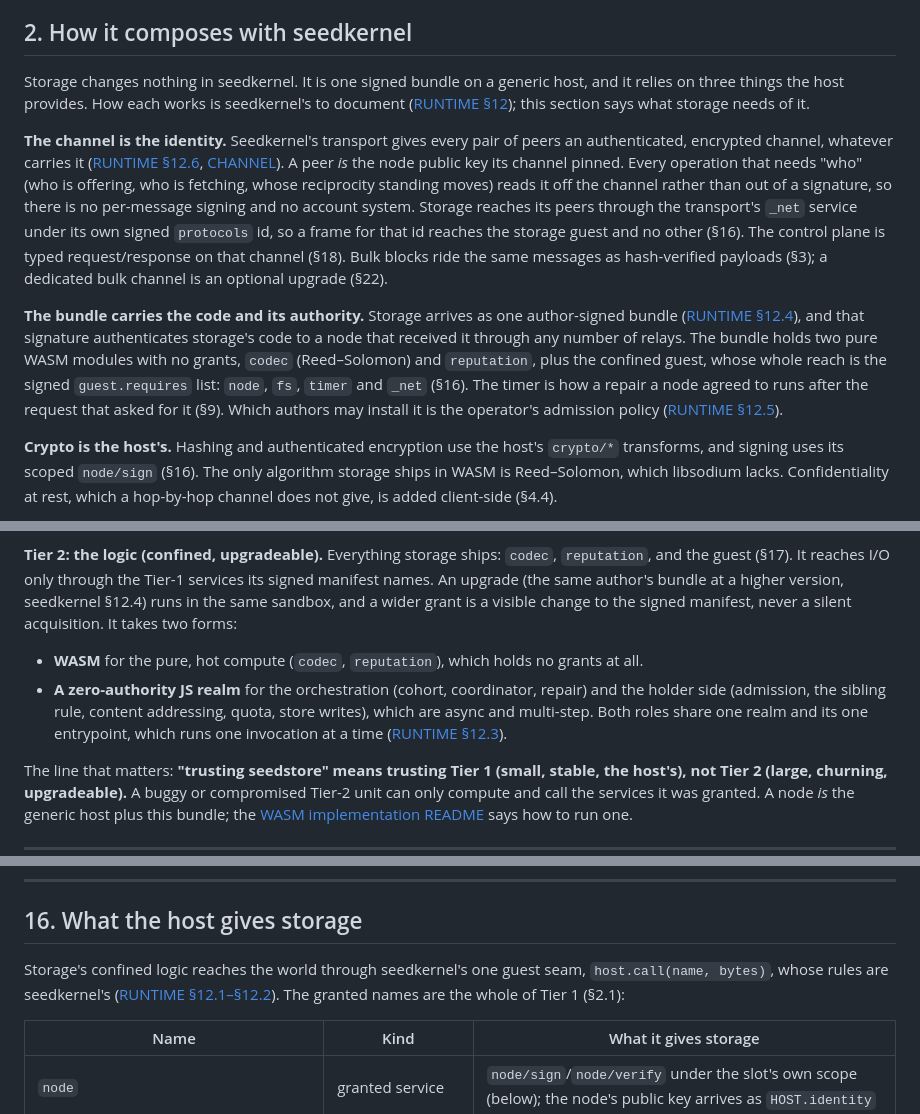
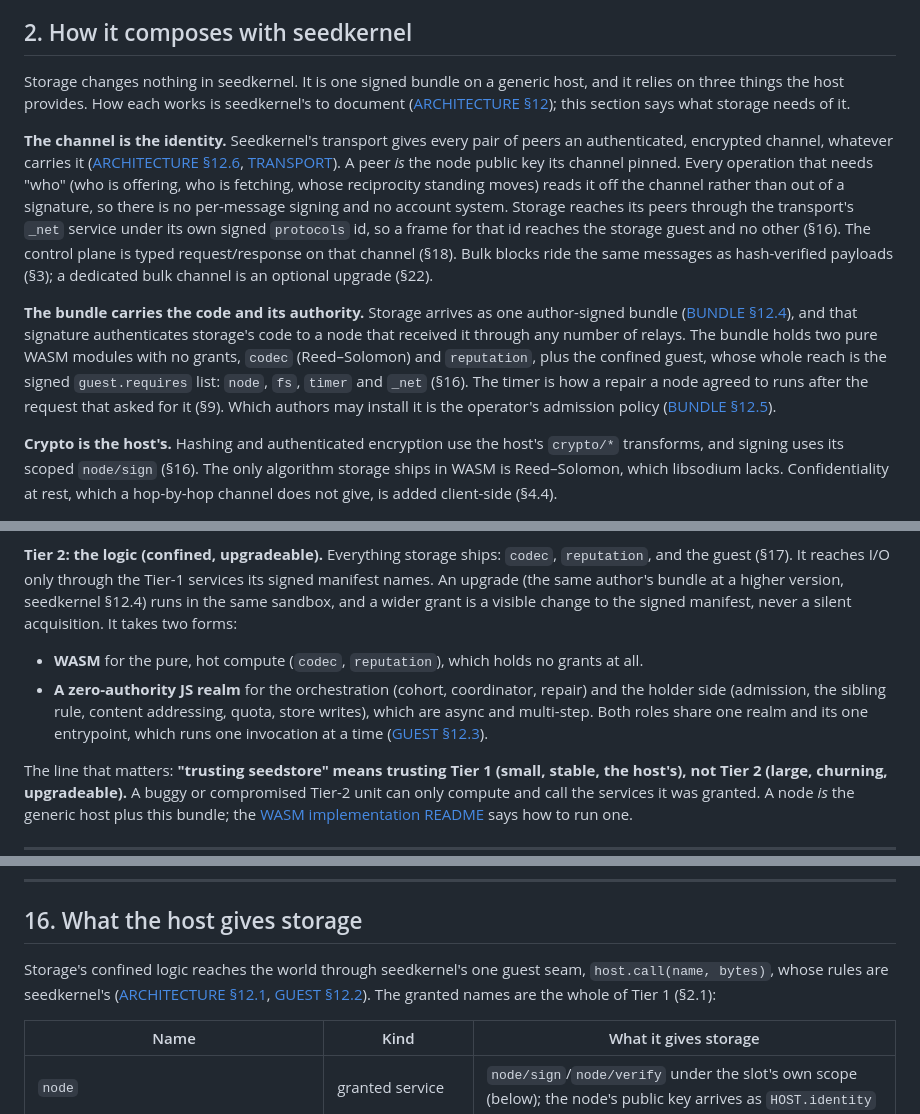
Before and after one commit to arj03/seedstore, a Markdown page: docs/SPEC.md, 3 parts joined by grey strips. Drawn GitHub-style.

```diff
--- a/docs/SPEC.md
+++ b/docs/SPEC.md
@@ -57,11 +57,11 @@ This is the whole system you need: a durable, private, self-healing store for a
 
 ## 2. How it composes with seedkernel
 
-Storage changes nothing in seedkernel. It is one signed bundle on a generic host, and it relies on three things the host provides. How each works is seedkernel's to document ([RUNTIME §12](https://github.com/arj03/seedkernel/blob/main/docs/RUNTIME.md)); this section says what storage needs of it.
+Storage changes nothing in seedkernel. It is one signed bundle on a generic host, and it relies on three things the host provides. How each works is seedkernel's to document ([ARCHITECTURE §12](https://github.com/arj03/seedkernel/blob/main/docs/ARCHITECTURE.md)); this section says what storage needs of it.
 
-**The channel is the identity.** Seedkernel's transport gives every pair of peers an authenticated, encrypted channel, whatever carries it ([RUNTIME §12.6](https://github.com/arj03/seedkernel/blob/main/docs/RUNTIME.md), [CHANNEL](https://github.com/arj03/seedkernel/blob/main/docs/CHANNEL.md)). A peer *is* the node public key its channel pinned. Every operation that needs "who" (who is offering, who is fetching, whose reciprocity standing moves) reads it off the channel rather than out of a signature, so there is no per-message signing and no account system. Storage reaches its peers through the transport's `_net` service under its own signed `protocols` id, so a frame for that id reaches the storage guest and no other (§16). The control plane is typed request/response on that channel (§18). Bulk blocks ride the same messages as hash-verified payloads (§3); a dedicated bulk channel is an optional upgrade (§22).
+**The channel is the identity.** Seedkernel's transport gives every pair of peers an authenticated, encrypted channel, whatever carries it ([ARCHITECTURE §12.6](https://github.com/arj03/seedkernel/blob/main/docs/ARCHITECTURE.md), [TRANSPORT](https://github.com/arj03/seedkernel/blob/main/docs/TRANSPORT.md)). A peer *is* the node public key its channel pinned. Every operation that needs "who" (who is offering, who is fetching, whose reciprocity standing moves) reads it off the channel rather than out of a signature, so there is no per-message signing and no account system. Storage reaches its peers through the transport's `_net` service under its own signed `protocols` id, so a frame for that id reaches the storage guest and no other (§16). The control plane is typed request/response on that channel (§18). Bulk blocks ride the same messages as hash-verified payloads (§3); a dedicated bulk channel is an optional upgrade (§22).
 
-**The bundle carries the code and its authority.** Storage arrives as one author-signed bundle ([RUNTIME §12.4](https://github.com/arj03/seedkernel/blob/main/docs/RUNTIME.md)), and that signature authenticates storage's code to a node that received it through any number of relays. The bundle holds two pure WASM modules with no grants, `codec` (Reed–Solomon) and `reputation`, plus the confined guest, whose whole reach is the signed `guest.requires` list: `node`, `fs`, `timer` and `_net` (§16). The timer is how a repair a node agreed to runs after the request that asked for it (§9). Which authors may install it is the operator's admission policy ([RUNTIME §12.5](https://github.com/arj03/seedkernel/blob/main/docs/RUNTIME.md)).
+**The bundle carries the code and its authority.** Storage arrives as one author-signed bundle ([BUNDLE §12.4](https://github.com/arj03/seedkernel/blob/main/docs/BUNDLE.md)), and that signature authenticates storage's code to a node that received it through any number of relays. The bundle holds two pure WASM modules with no grants, `codec` (Reed–Solomon) and `reputation`, plus the confined guest, whose whole reach is the signed `guest.requires` list: `node`, `fs`, `timer` and `_net` (§16). The timer is how a repair a node agreed to runs after the request that asked for it (§9). Which authors may install it is the operator's admission policy ([BUNDLE §12.5](https://github.com/arj03/seedkernel/blob/main/docs/BUNDLE.md)).
 
 **Crypto is the host's.** Hashing and authenticated encryption use the host's `crypto/*` transforms, and signing uses its scoped `node/sign` (§16). The only algorithm storage ships in WASM is Reed–Solomon, which libsodium lacks. Confidentiality at rest, which a hop-by-hop channel does not give, is added client-side (§4.4).
 
@@ -80,7 +80,7 @@ Running a seedstore node extends your trusted computing base (TCB), but the part
 **Tier 2: the logic (confined, upgradeable).** Everything storage ships: `codec`, `reputation`, and the guest (§17). It reaches I/O only through the Tier-1 services its signed manifest names. An upgrade (the same author's bundle at a higher version, seedkernel §12.4) runs in the same sandbox, and a wider grant is a visible change to the signed manifest, never a silent acquisition. It takes two forms:
 
 - **WASM** for the pure, hot compute (`codec`, `reputation`), which holds no grants at all.
-- **A zero-authority JS realm** for the orchestration (cohort, coordinator, repair) and the holder side (admission, the sibling rule, content addressing, quota, store writes), which are async and multi-step. Both roles share one realm and its one entrypoint, which runs one invocation at a time ([RUNTIME §12.3](https://github.com/arj03/seedkernel/blob/main/docs/RUNTIME.md)).
+- **A zero-authority JS realm** for the orchestration (cohort, coordinator, repair) and the holder side (admission, the sibling rule, content addressing, quota, store writes), which are async and multi-step. Both roles share one realm and its one entrypoint, which runs one invocation at a time ([GUEST §12.3](https://github.com/arj03/seedkernel/blob/main/docs/GUEST.md)).
 
 The line that matters: **"trusting seedstore" means trusting Tier 1 (small, stable, the host's), not Tier 2 (large, churning, upgradeable).** A buggy or compromised Tier-2 unit can only compute and call the services it was granted. A node *is* the generic host plus this bundle; the [WASM implementation README](../WASM/README.md) says how to run one.
 
@@ -479,7 +479,7 @@ Optional hardening for cohorts that are less than fully trusted is in §23. None
 
 ## 16. What the host gives storage
 
-Storage's confined logic reaches the world through seedkernel's one guest seam, `host.call(name, bytes)`, whose rules are seedkernel's ([RUNTIME §12.1–§12.2](https://github.com/arj03/seedkernel/blob/main/docs/RUNTIME.md)). The granted names are the whole of Tier 1 (§2.1):
+Storage's confined logic reaches the world through seedkernel's one guest seam, `host.call(name, bytes)`, whose rules are seedkernel's ([ARCHITECTURE §12.1](https://github.com/arj03/seedkernel/blob/main/docs/ARCHITECTURE.md), [GUEST §12.2](https://github.com/arj03/seedkernel/blob/main/docs/GUEST.md)). The granted names are the whole of Tier 1 (§2.1):
 
 | Name | Kind | What it gives storage |
 | --- | --- | --- |
```
Also changed, not shown: WASM/README.md (+1 -1 lines).
